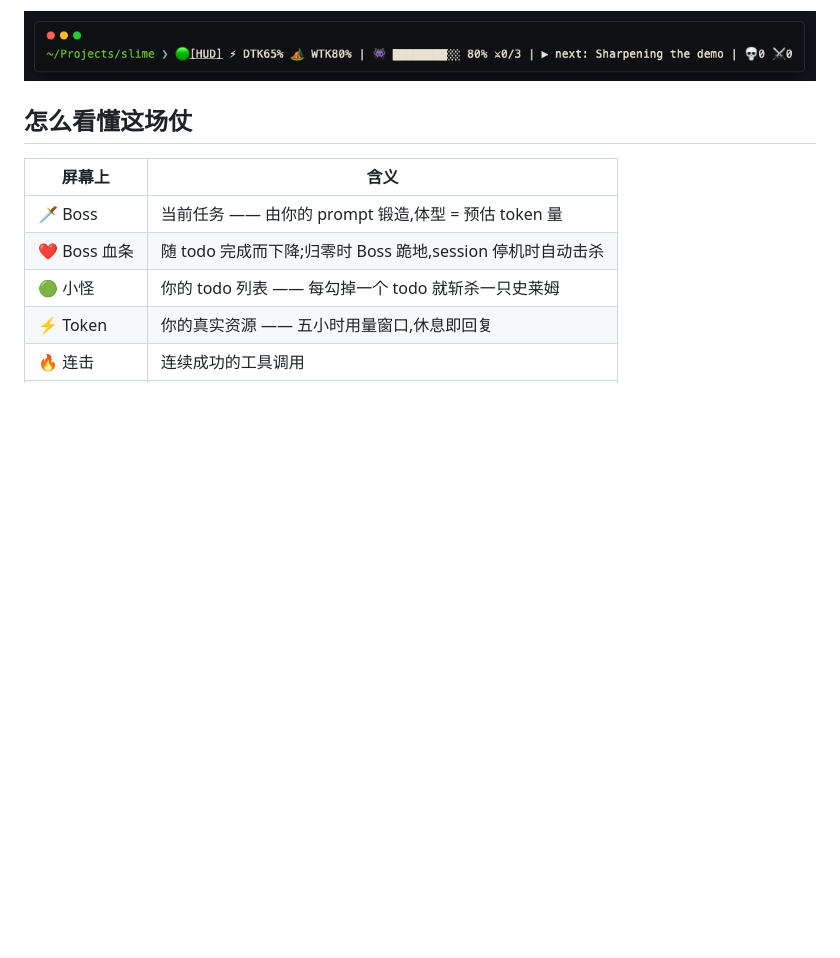
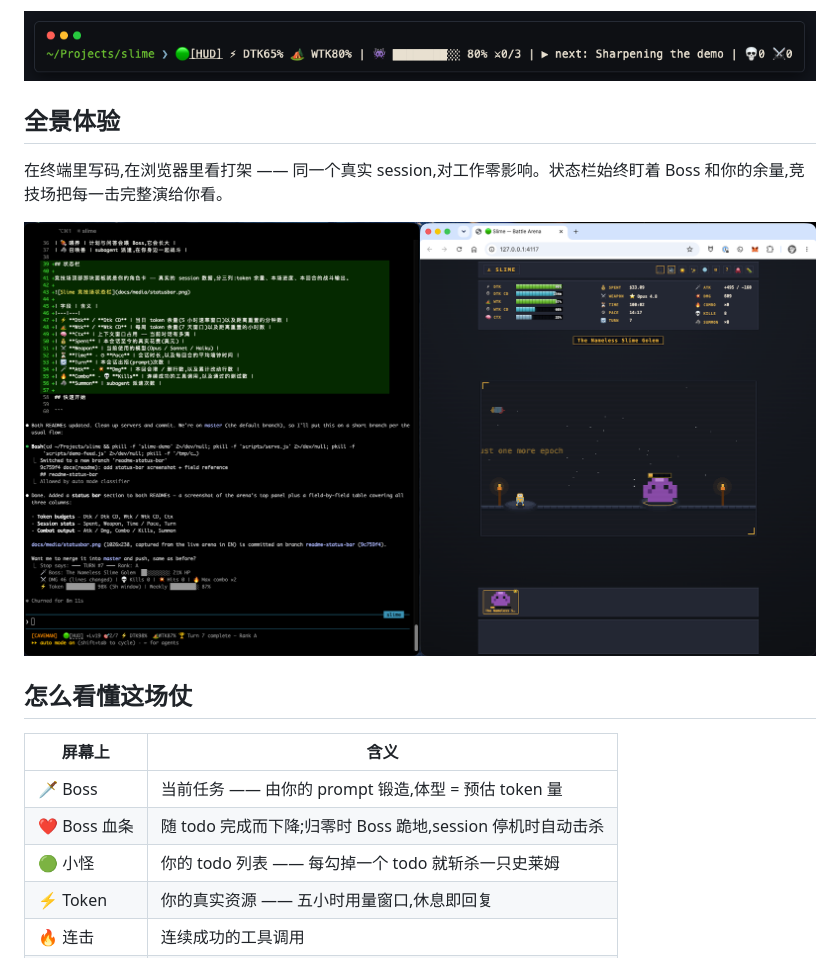
Before and after one commit to bitqs/slime, a Markdown page: README.zh-CN.md, the part around the change. Rendered like a GitHub page; pictures changed too: docs/media/full-experience.png (added); blank space fills up the shorter version.

```diff
--- a/README.zh-CN.md
+++ b/README.zh-CN.md
@@ -23,6 +23,12 @@ Claude Code 本身就是个回合制游戏:你下一道 prompt(出招),Claude
 它就活在你终端的状态栏里 —— Boss、token 余量、下一个任务,一眼尽收:
 
 ![终端状态栏里的 Slime](docs/media/statusline.png)
+
+## 全景体验
+
+在终端里写码,在浏览器里看打架 —— 同一个真实 session,对工作零影响。状态栏始终盯着 Boss 和你的余量,竞技场把每一击完整演给你看。
+
+![Slime —— 终端与竞技场并排](docs/media/full-experience.png)
 
 ## 怎么看懂这场仗
 
```
Also changed, not shown: README.md (+6 -0 lines).
